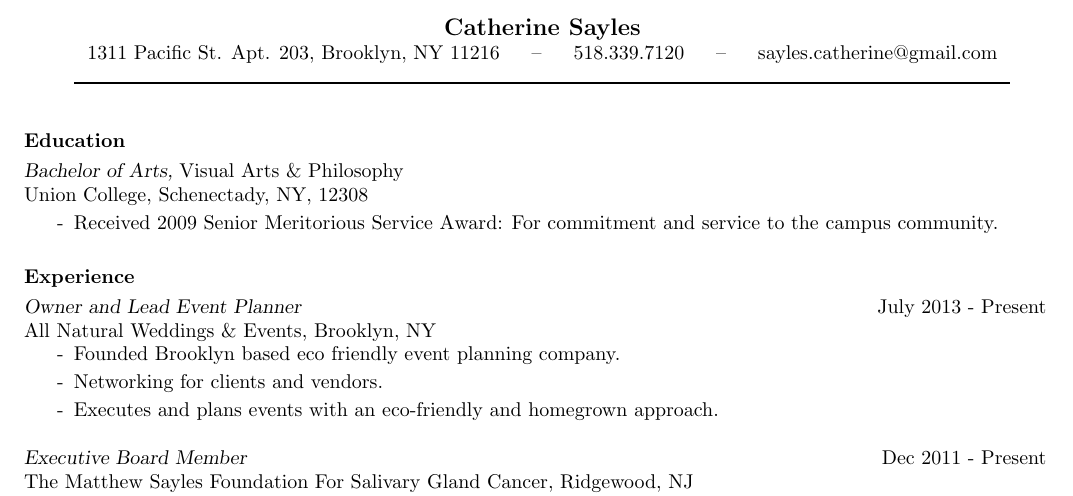
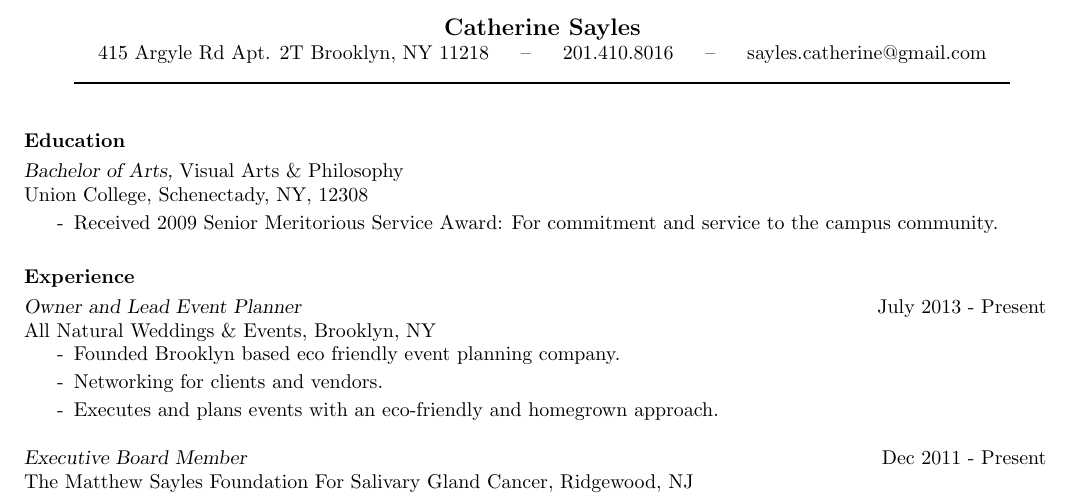
Before and after one commit to dgs3/docs, a LaTeX CV (resume/cats_resume/resume.tex): part of the page, cut so that both start at the same text. Compiled offline with pdfLaTeX.

Commit message:
Updated Cat's resume for new address/number

```diff
--- a/resume/cats_resume/resume.tex
+++ b/resume/cats_resume/resume.tex
@@ -42,7 +42,7 @@
 
 \moveleft.1\hoffset\centerline{\large\bf Catherine Sayles}
 
-\moveleft.1\hoffset\centerline{1311 Pacific St. Apt. 203, Brooklyn, NY 11216\headerSeparater 518.339.7120\headerSeparater sayles.catherine@gmail.com}
+\moveleft.1\hoffset\centerline{415 Argyle Rd Apt. 2T Brooklyn, NY 11218\headerSeparater 201.410.8016\headerSeparater sayles.catherine@gmail.com}
 
 
 \moveleft.7\hoffset\vbox{\hrule width\resumewidth height 1pt}\smallskip % Horizontal line after name; adjust line thickness by changing the '1pt'
```
Also changed, not shown: resume/cats_resume/resume.pdf.
